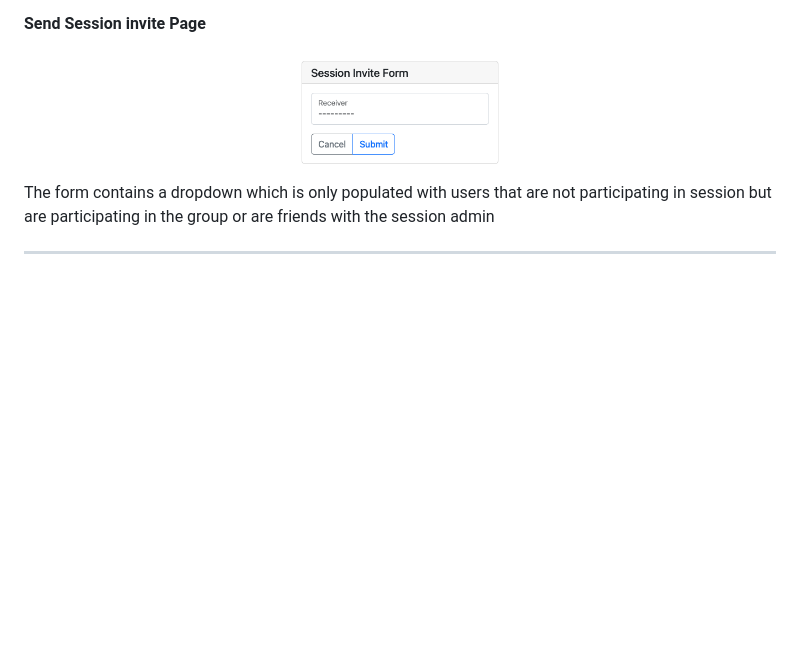
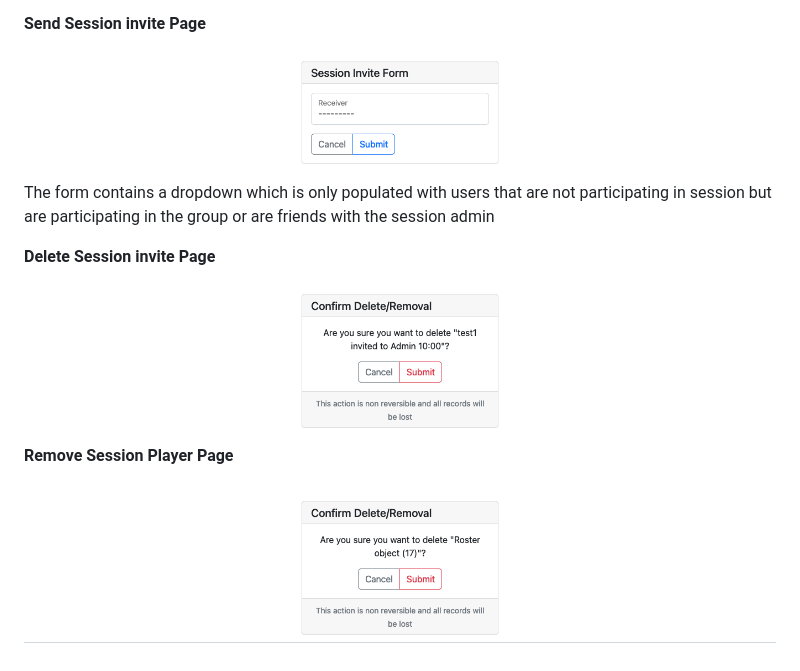
Before and after one commit to Hussain-Naik/PP4-MyGameStats, a Markdown page: FEATURES.md, the part around the change. GitHub-like rendering; pictures changed too: documentation/features/session_invite_delete.png (added), documentation/features/session_player_remove.png (added); blank space fills up the shorter version.

Commit message:
Add player remove and delete session invite

```diff
--- a/FEATURES.md
+++ b/FEATURES.md
@@ -343,4 +343,13 @@ A button on the right container which redirects to send session invite page
 
 The form contains a dropdown which is only populated with users that are not participating in session but are participating in the group or are friends with the session admin
 
+
+**Delete Session invite Page**
+
+  ![Delete Session invite Page](documentation/features/session_invite_delete.png)
+
+
+**Remove Session Player Page**
+
+  ![Remove Session Player Page](documentation/features/session_player_remove.png)
 ---
```
